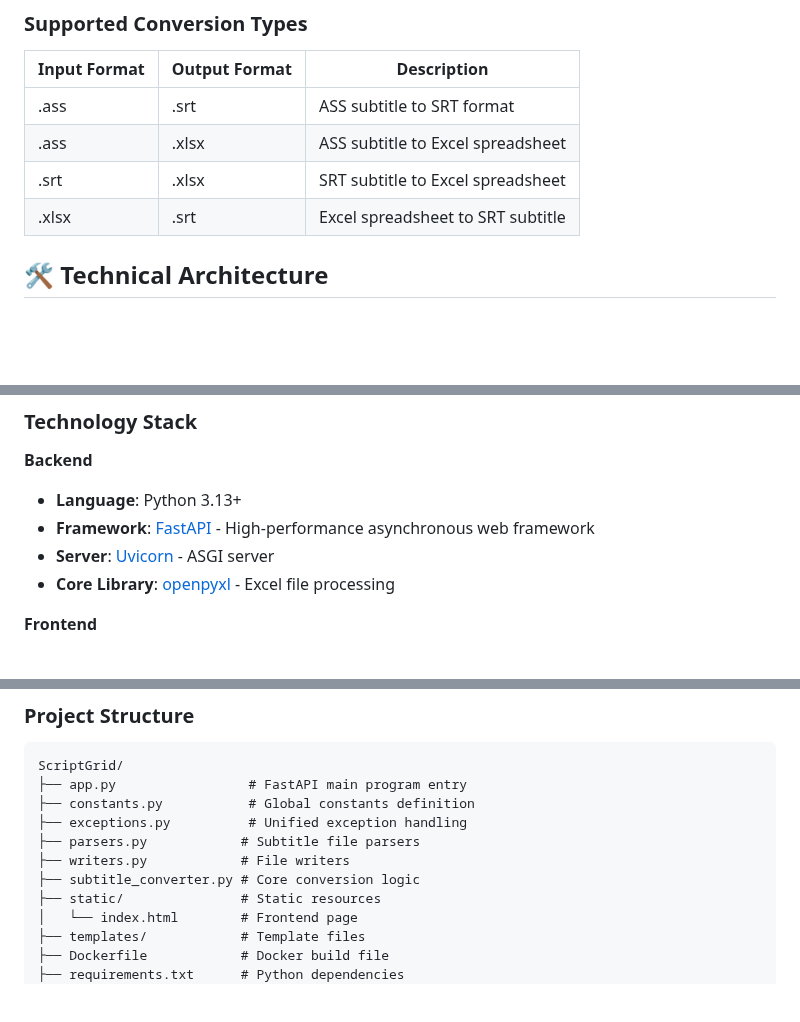
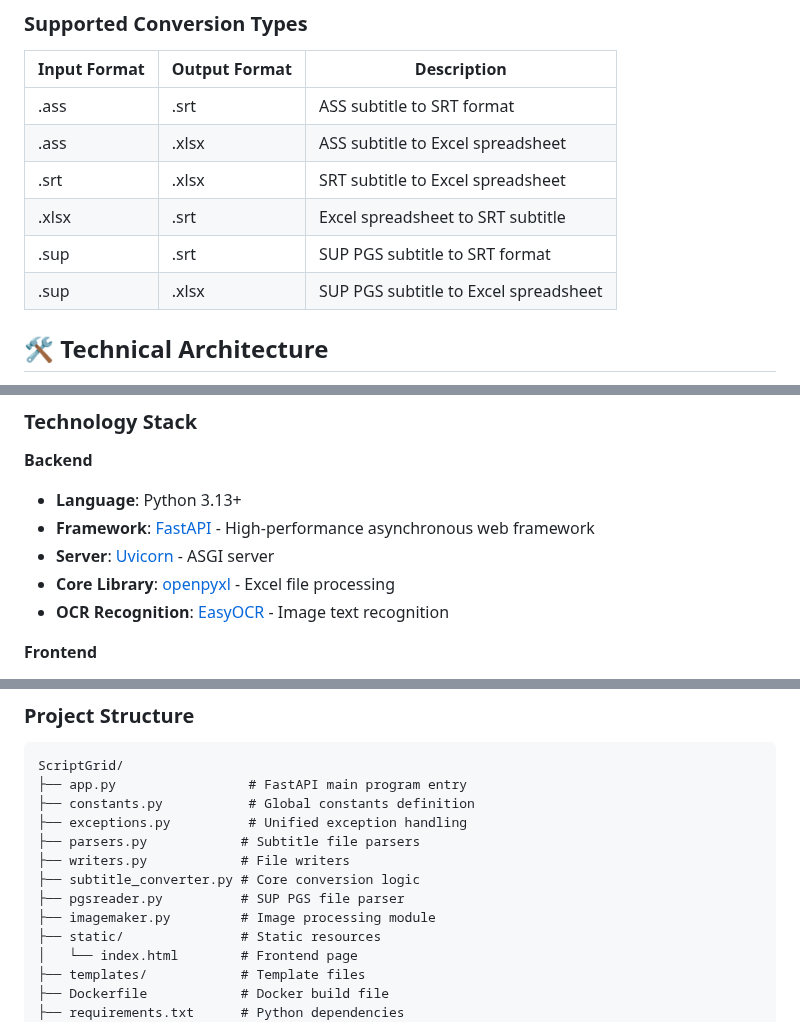
Before and after one commit to yunshenwuji/ScriptGrid, a Markdown page: docs/README_EN.md, 3 parts joined by grey strips. Drawn GitHub-style; blank space fills up the shorter version.

```diff
--- a/docs/README_EN.md
+++ b/docs/README_EN.md
@@ -70,6 +73,8 @@ You can directly visit the website below to start using immediately:
 | .ass | .xlsx | ASS subtitle to Excel spreadsheet |
 | .srt | .xlsx | SRT subtitle to Excel spreadsheet |
 | .xlsx | .srt | Excel spreadsheet to SRT subtitle |
+| .sup | .srt | SUP PGS subtitle to SRT format |
+| .sup | .xlsx | SUP PGS subtitle to Excel spreadsheet |
 
 ## 🛠️ Technical Architecture
 
@@ -82,6 +87,7 @@ This project adopts a modern web architecture with front-end and back-end separa
 - **Framework**: [FastAPI](https://fastapi.tiangolo.com/) - High-performance asynchronous web framework
 - **Server**: [Uvicorn](https://www.uvicorn.org/) - ASGI server
 - **Core Library**: [openpyxl](https://openpyxl.readthedocs.io/) - Excel file processing
+- **OCR Recognition**: [EasyOCR](https://github.com/JaidedAI/EasyOCR) - Image text recognition
 
 **Frontend**
 - **Foundation**: HTML5, CSS3, JavaScript (ES6+)
@@ -100,6 +106,8 @@ ScriptGrid/
 ├── parsers.py            # Subtitle file parsers
 ├── writers.py            # File writers
 ├── subtitle_converter.py # Core conversion logic
+├── pgsreader.py          # SUP PGS file parser
+├── imagemaker.py         # Image processing module
 ├── static/               # Static resources
 │   └── index.html        # Frontend page
 ├── templates/            # Template files
```
Also changed, not shown: other parts of docs/README_EN.md (+11 -2 lines).
